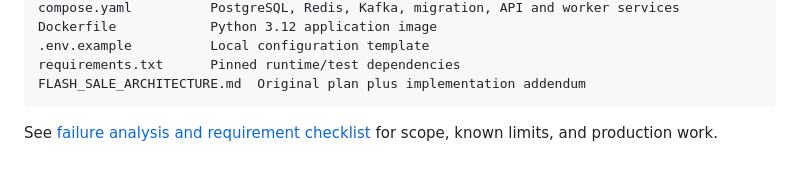
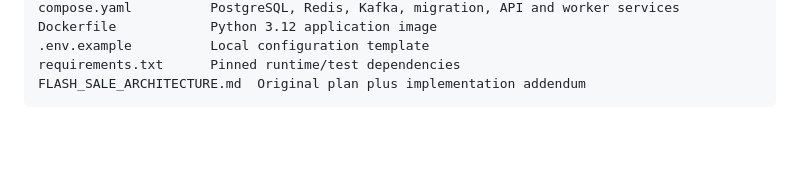
Before and after one commit to RiddhisaRanganathan/FS_Project, a Markdown page: README.md, the part around the change. GitHub-like rendering; blank space fills up the shorter version.

````diff
--- a/README.md
+++ b/README.md
@@ -154,5 +154,3 @@ Dockerfile            Python 3.12 application image
 requirements.txt      Pinned runtime/test dependencies
 FLASH_SALE_ARCHITECTURE.md  Original plan plus implementation addendum
 ```
-
-See [failure analysis and requirement checklist](docs/VALIDATION.md) for scope, known limits, and production work.
````
